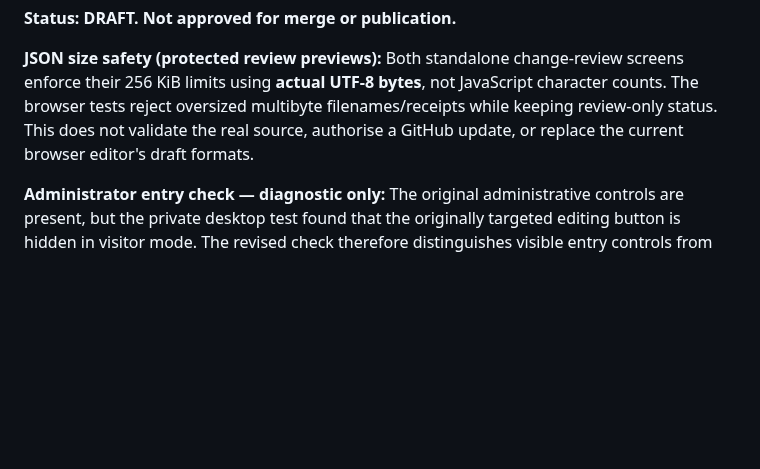
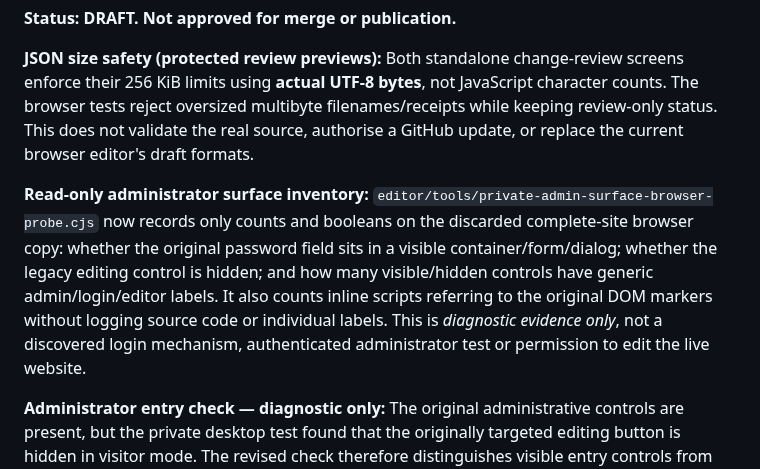
Before and after one commit to CosmicCuddle/Naxxramas-Resource-Hub, a Markdown page: editor/README.md, the part around the change. Rendered like a GitHub page; blank space fills up the shorter version.

Commit message:
Editor docs: explain non-invasive admin entry topology inventory

```diff
--- a/editor/README.md
+++ b/editor/README.md
@@ -3,6 +3,8 @@
 **Status: DRAFT. Not approved for merge or publication.**
 
 **JSON size safety (protected review previews):** Both standalone change-review screens enforce their 256 KiB limits using **actual UTF-8 bytes**, not JavaScript character counts. The browser tests reject oversized multibyte filenames/receipts while keeping review-only status. This does not validate the real source, authorise a GitHub update, or replace the current browser editor's draft formats.
+
+**Read-only administrator surface inventory:** `editor/tools/private-admin-surface-browser-probe.cjs` now records only counts and booleans on the discarded complete-site browser copy: whether the original password field sits in a visible container/form/dialog; whether the legacy editing control is hidden; and how many visible/hidden controls have generic admin/login/editor labels. It also counts inline scripts referring to the original DOM markers without logging source code or individual labels. This is *diagnostic evidence only*, not a discovered login mechanism, authenticated administrator test or permission to edit the live website.
 
 **Administrator entry check — diagnostic only:** The original administrative controls are present, but the private desktop test found that the originally targeted editing button is hidden in visitor mode. The revised check therefore distinguishes visible entry controls from administrator-only editing controls. Its result must not be counted as verified administrator functionality. Complete authenticated editing, Save/Restore and custom-feature acceptance remain outstanding.
 
```
